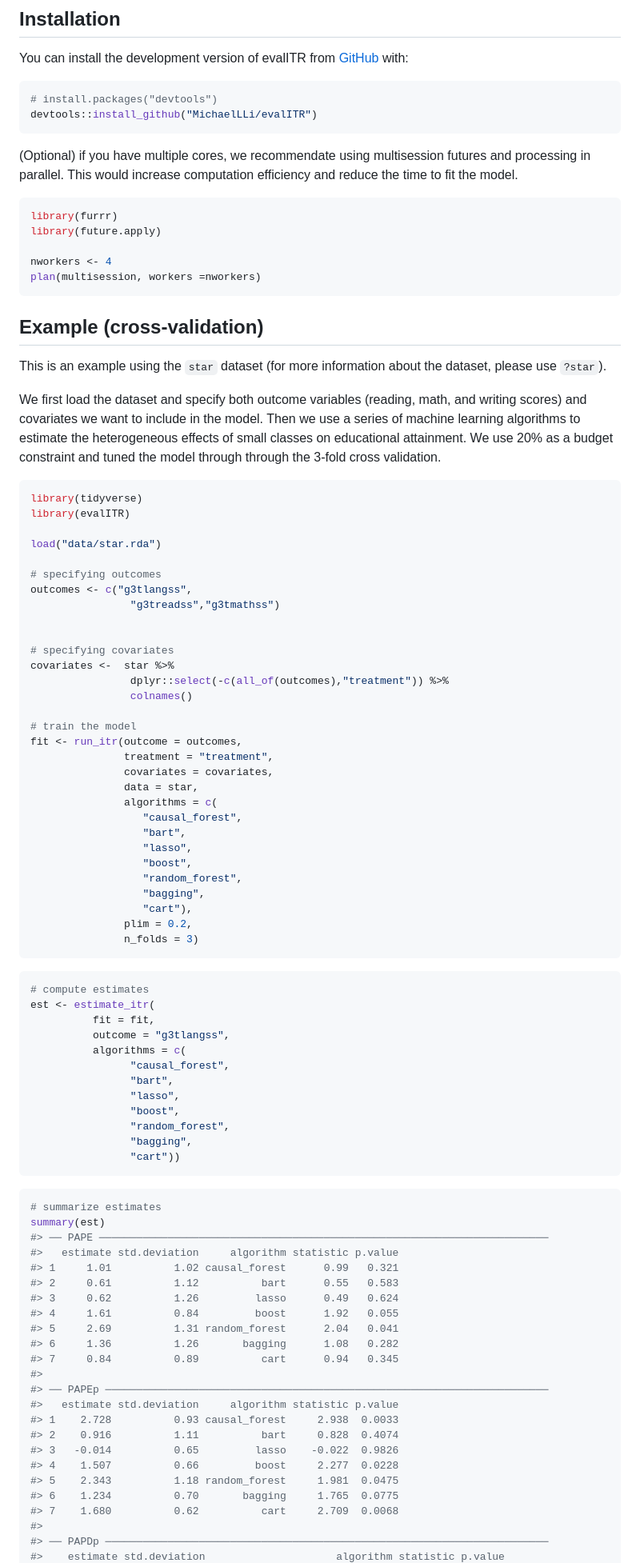
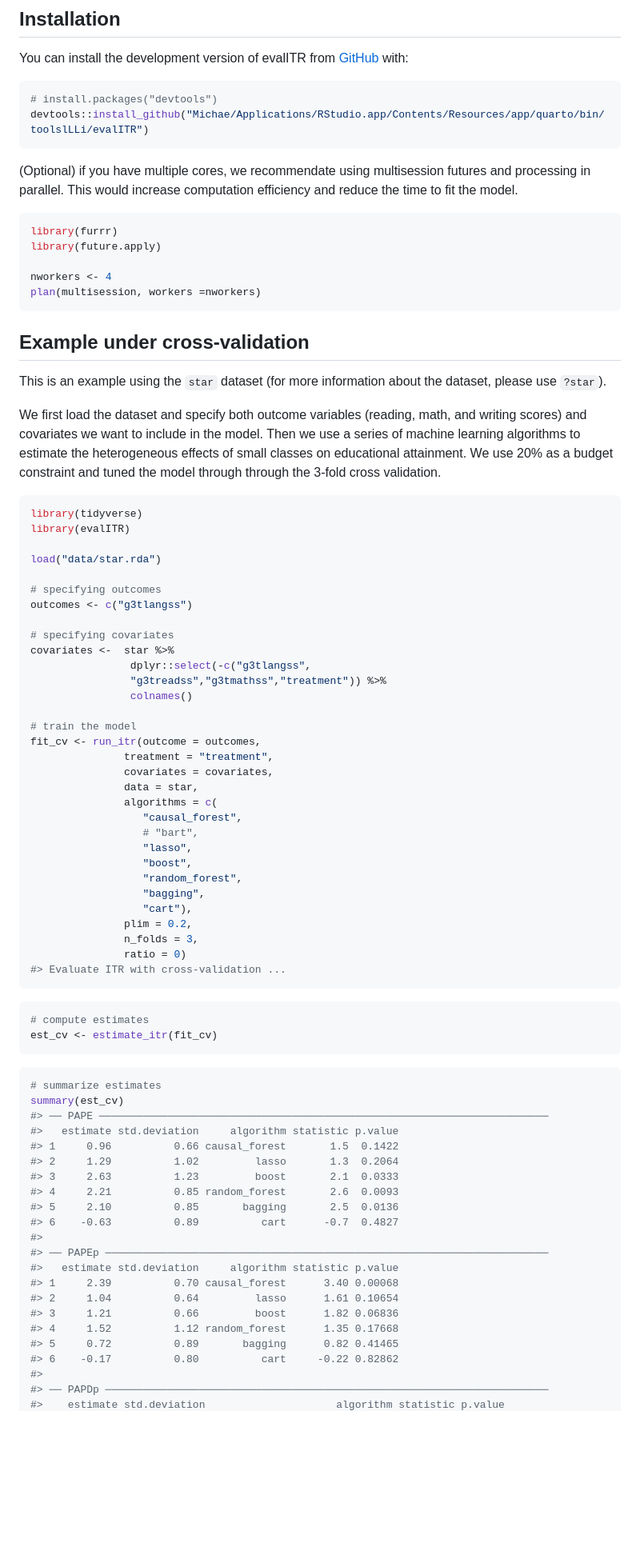
Before and after one commit to MichaelLLi/evalITR, a Markdown page: README.md, the part around the change printed below. Shown: that part at 80% size. GitHub-like rendering; blank space fills up the shorter version.

````diff
--- a/README.md
+++ b/README.md
@@ -13,7 +13,7 @@ You can install the development version of evalITR from
 
 ``` r
 # install.packages("devtools")
-devtools::install_github("MichaelLLi/evalITR")
+devtools::install_github("Michae/Applications/RStudio.app/Contents/Resources/app/quarto/bin/toolslLLi/evalITR")
 ```
 
 (Optional) if you have multiple cores, we recommendate using
@@ -28,7 +28,7 @@ nworkers <- 4
 plan(multisession, workers =nworkers)
 ```
 
-## Example (cross-validation)
+## Example under cross-validation
 
 This is an example using the `star` dataset (for more information about
 the dataset, please use `?star`).
@@ -47,69 +47,58 @@ library(evalITR)
 load("data/star.rda")
 
 # specifying outcomes
-outcomes <- c("g3tlangss",
-                "g3treadss","g3tmathss")
-
+outcomes <- c("g3tlangss")
 
 # specifying covariates
 covariates <-  star %>%
-                dplyr::select(-c(all_of(outcomes),"treatment")) %>%
+                dplyr::select(-c("g3tlangss",
+                "g3treadss","g3tmathss","treatment")) %>%
                 colnames()
 
 # train the model
-fit <- run_itr(outcome = outcomes,
+fit_cv <- run_itr(outcome = outcomes,
                treatment = "treatment",
                covariates = covariates,
                data = star,
                algorithms = c(
                   "causal_forest",
-                  "bart",
+                  # "bart",
                   "lasso",
                   "boost",
                   "random_forest",
                   "bagging",
                   "cart"),
                plim = 0.2,
-               n_folds = 3)
+               n_folds = 3,
+               ratio = 0)
+#> Evaluate ITR with cross-validation ...
 ```
 
 ``` r
 # compute estimates
-est <- estimate_itr(
-          fit = fit,
-          outcome = "g3tlangss",
-          algorithms = c(
-                "causal_forest",
-                "bart",
-                "lasso",
-                "boost",
-                "random_forest",
-                "bagging",
-                "cart"))
+est_cv <- estimate_itr(fit_cv)
 ```
 
 ``` r
 # summarize estimates
-summary(est)
+summary(est_cv)
 #> ── PAPE ────────────────────────────────────────────────────────────────────────
 #>   estimate std.deviation     algorithm statistic p.value
-#> 1     1.01          1.02 causal_forest      0.99   0.321
-#> 2     0.61          1.12          bart      0.55   0.583
-#> 3     0.62          1.26         lasso      0.49   0.624
-#> 4     1.61          0.84         boost      1.92   0.055
-#> 5     2.69          1.31 random_forest      2.04   0.041
-#> 6     1.36          1.26       bagging      1.08   0.282
-#> 7     0.84          0.89          cart      0.94   0.345
+#> 1     0.96          0.66 causal_forest       1.5  0.1422
+#> 2     1.29          1.02         lasso       1.3  0.2064
+#> 3     2.63          1.23         boost       2.1  0.0333
+#> 4     2.21          0.85 random_forest       2.6  0.0093
+#> 5     2.10          0.85       bagging       2.5  0.0136
+#> 6    -0.63          0.89          cart      -0.7  0.4827
 #>
 #> ── PAPEp ───────────────────────────────────────────────────────────────────────
 #>   estimate std.deviation     algorithm statistic p.value
-#> 1    2.728          0.93 causal_forest     2.938  0.0033
-#> 2    0.916          1.11          bart     0.828  0.4074
-#> 3   -0.014          0.65         lasso    -0.022  0.9826
-#> 4    1.507          0.66         boost     2.277  0.0228
-#> 5    2.343          1.18 random_forest     1.981  0.0475
-#> 6    1.234          0.70       bagging     1.765  0.0775
-#> 7    1.680          0.62          cart     2.709  0.0068
+#> 1     2.39          0.70 causal_forest      3.40 0.00068
+#> 2     1.04          0.64         lasso      1.61 0.10654
+#> 3     1.21          0.66         boost      1.82 0.06836
+#> 4     1.52          1.12 random_forest      1.35 0.17668
+#> 5     0.72          0.89       bagging      0.82 0.41465
+#> 6    -0.17          0.80          cart     -0.22 0.82862
 #>
 #> ── PAPDp ───────────────────────────────────────────────────────────────────────
 #>    estimate std.deviation                     algorithm statistic p.value
````
Also changed, not shown: other parts of README.md (+157 -220 lines), man/figures/README-cv_plot-1.png (added), man/figures/README-plot-1.png, 10 other files.
